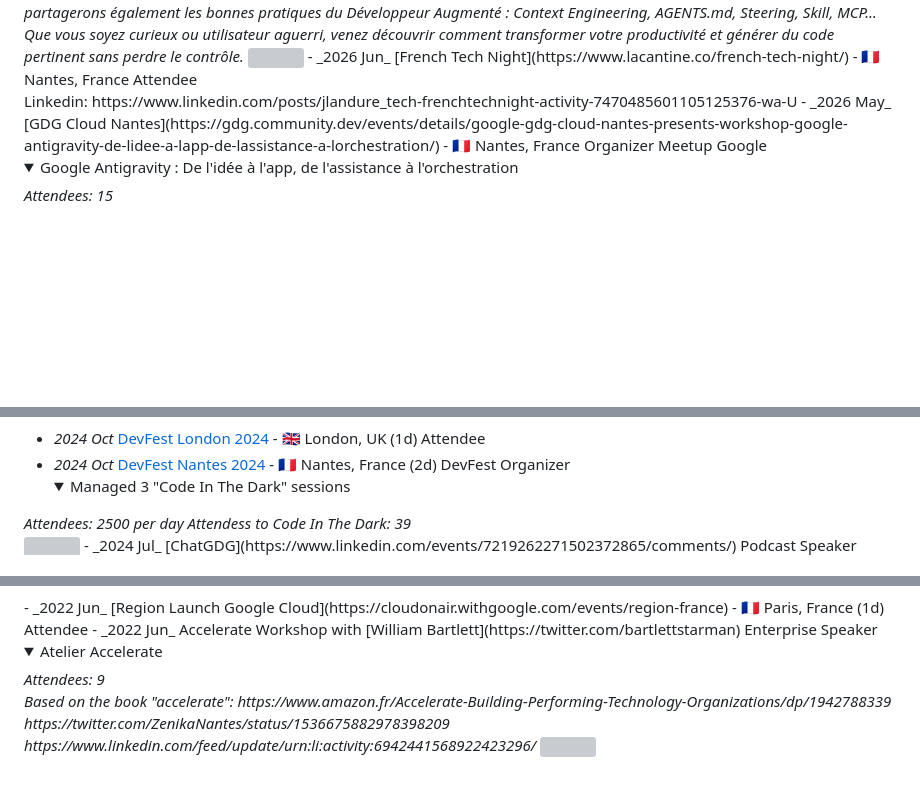
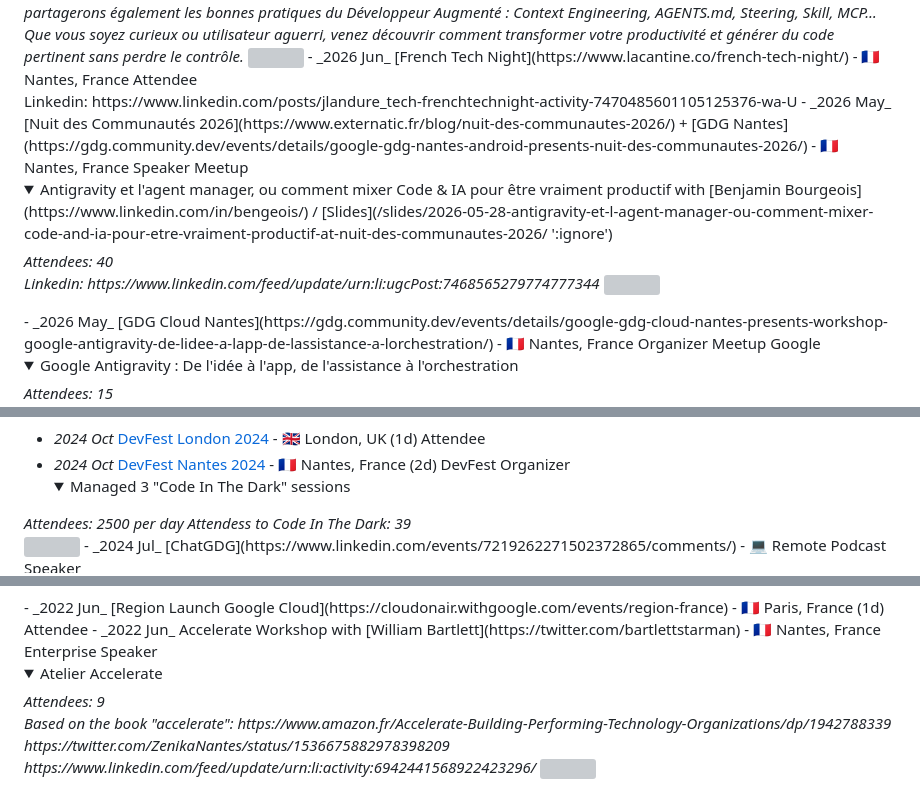
Before and after one commit to jlandure/jlandure-dev-site, a Markdown page: conference/README.md, 3 parts joined by grey strips. GitHub-like rendering; folded sections open; blank space fills up the shorter version; grey boxes are pictures that could not be loaded.

```diff
--- a/conference/README.md
+++ b/conference/README.md
@@ -25,6 +25,18 @@ Que vous soyez curieux ou utilisateur aguerri, venez découvrir comment transfor
 - _2026 Jun_ [French Tech Night](https://www.lacantine.co/french-tech-night/) - 🇫🇷 Nantes, France
 <span class="detail-tag">Attendee</span>
 <br>Linkedin: https://www.linkedin.com/posts/jlandure_tech-frenchtechnight-activity-7470485601105125376-wa-U
+- _2026 May_ [Nuit des Communautés 2026](https://www.externatic.fr/blog/nuit-des-communautes-2026/) + [GDG Nantes](https://gdg.community.dev/events/details/google-gdg-nantes-android-presents-nuit-des-communautes-2026/) - 🇫🇷 Nantes, France
+<span class="detail-tag">Speaker</span>
+<span class="detail-tag">Meetup</span>
+<br><details><summary>Antigravity et l'agent manager, ou comment mixer Code & IA pour être vraiment productif with [Benjamin Bourgeois](https://www.linkedin.com/in/bengeois/) / [Slides](/slides/2026-05-28-antigravity-et-l-agent-manager-ou-comment-mixer-code-and-ia-pour-etre-vraiment-productif-at-nuit-des-communautes-2026/ ':ignore')
+</summary>
+<span><em>
+Attendees: 40<br>
+Linkedin: https://www.linkedin.com/feed/update/urn:li:ugcPost:7468565279774777344
+</em>
+<img src="/slides/2026-05-28-antigravity-et-l-agent-manager-ou-comment-mixer-code-and-ia-pour-etre-vraiment-productif-at-nuit-des-communautes-2026/conference.webp">
+</span>
+</details>
 - _2026 May_ [GDG Cloud Nantes](https://gdg.community.dev/events/details/google-gdg-cloud-nantes-presents-workshop-google-antigravity-de-lidee-a-lapp-de-lassistance-a-lorchestration/) - 🇫🇷 Nantes, France
 <span class="detail-tag">Organizer</span>
 <span class="detail-tag">Meetup</span>
@@ -479,7 +485,7 @@ Attendess to Code In The Dark: 39<br>
 <img src="https://lh3.googleusercontent.com/pw/AP1GczPRVnepuHUP4f1y0kKdInSBBt7WirHDkIzZo1ZbhSoCIwcFPo1ZV18OYq_odo9Dl_et3O0fYJadLKHQg2Vfglhxph_PTEPP9KHS-EoQ6mVgx_-_x16tmjlnM0KGbc3F940KT7P3pYZmF730iRWOmO37=w2078-h1386-s-no-gm">
 </span>
 </details>
-- _2024 Jul_ [ChatGDG](https://www.linkedin.com/events/7219262271502372865/comments/)
+- _2024 Jul_ [ChatGDG](https://www.linkedin.com/events/7219262271502372865/comments/) - 💻 Remote
 <span class="detail-tag">Podcast</span>
 <span class="detail-tag">Speaker</span>
 <br>ChatGDG #32 / [Video](https://www.youtube.com/watch?v=ZF1SVaW8f-Y&list=PLdVDu8iO6zrMurVwGrFR23uw5OtGh4vFx&index=3&pp=gAQBiAQB)
@@ -1006,7 +1002,7 @@ De l'open source à l'animation de communauté, découvrons les stratégies des
 </details>
 - _2022 Jun_ [Region Launch Google Cloud](https://cloudonair.withgoogle.com/events/region-france) - 🇫🇷 Paris, France (1d)
 <span class="detail-tag">Attendee</span>
-- _2022 Jun_ Accelerate Workshop with [William Bartlett](https://twitter.com/bartlettstarman)
+- _2022 Jun_ Accelerate Workshop with [William Bartlett](https://twitter.com/bartlettstarman) - 🇫🇷 Nantes, France
 <span class="detail-tag">Enterprise</span>
 <span class="detail-tag">Speaker</span>
 <br><details><summary>Atelier Accelerate
```
Also changed, not shown: other parts of conference/README.md (+62 -119 lines), workshop/README.md (+36 -36 lines).
